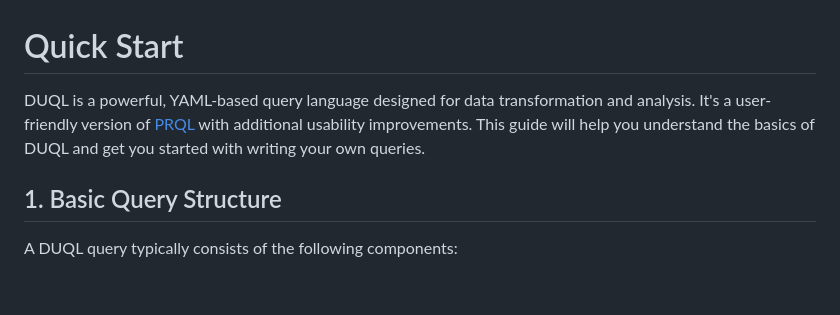
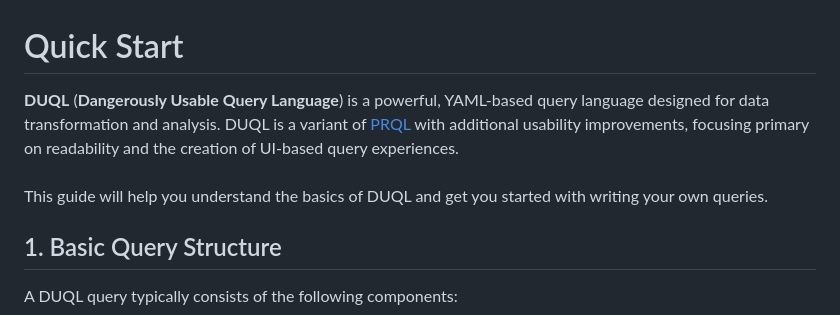
Before and after one commit to theduql/duql, a Markdown page: docs/README.md, the part around the change. GitHub-like rendering; blank space fills up the shorter version.

Commit message:
GITBOOK-4: Improved Quick Start Introduction

```diff
--- a/docs/README.md
+++ b/docs/README.md
@@ -1,6 +1,8 @@
 # Quick Start
 
-DUQL is a powerful, YAML-based query language designed for data transformation and analysis. It's a user-friendly version of [PRQL](https://prql-lang.org) with additional usability improvements. This guide will help you understand the basics of DUQL and get you started with writing your own queries.
+**DUQL** (**Dangerously Usable Query Language**) is a powerful, YAML-based query language designed for data transformation and analysis. DUQL is a variant of [PRQL](https://prql-lang.org) with additional usability improvements, focusing primary on readability and the creation of UI-based query experiences. \
+\
+This guide will help you understand the basics of DUQL and get you started with writing your own queries.
 
 ## 1. Basic Query Structure
 
```
